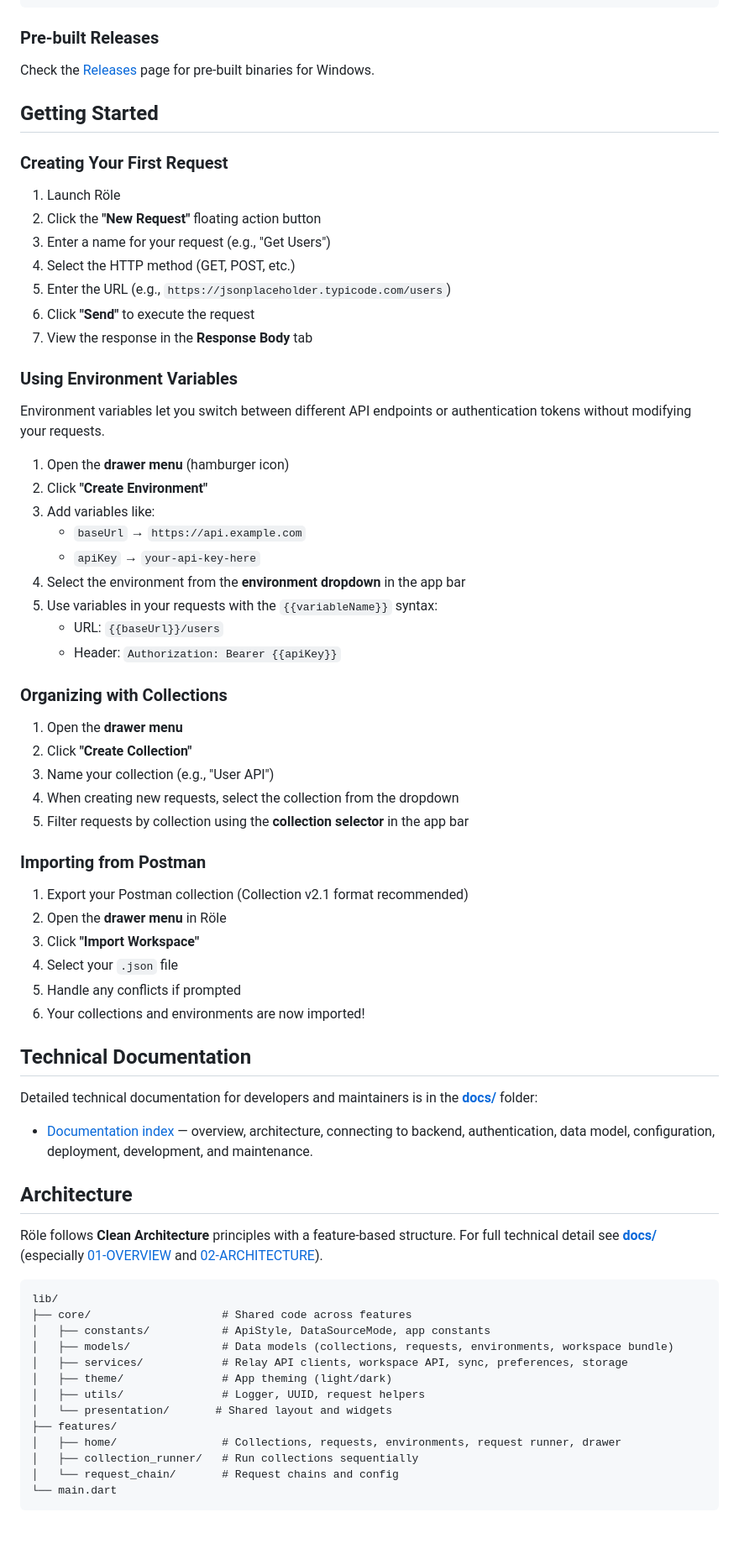
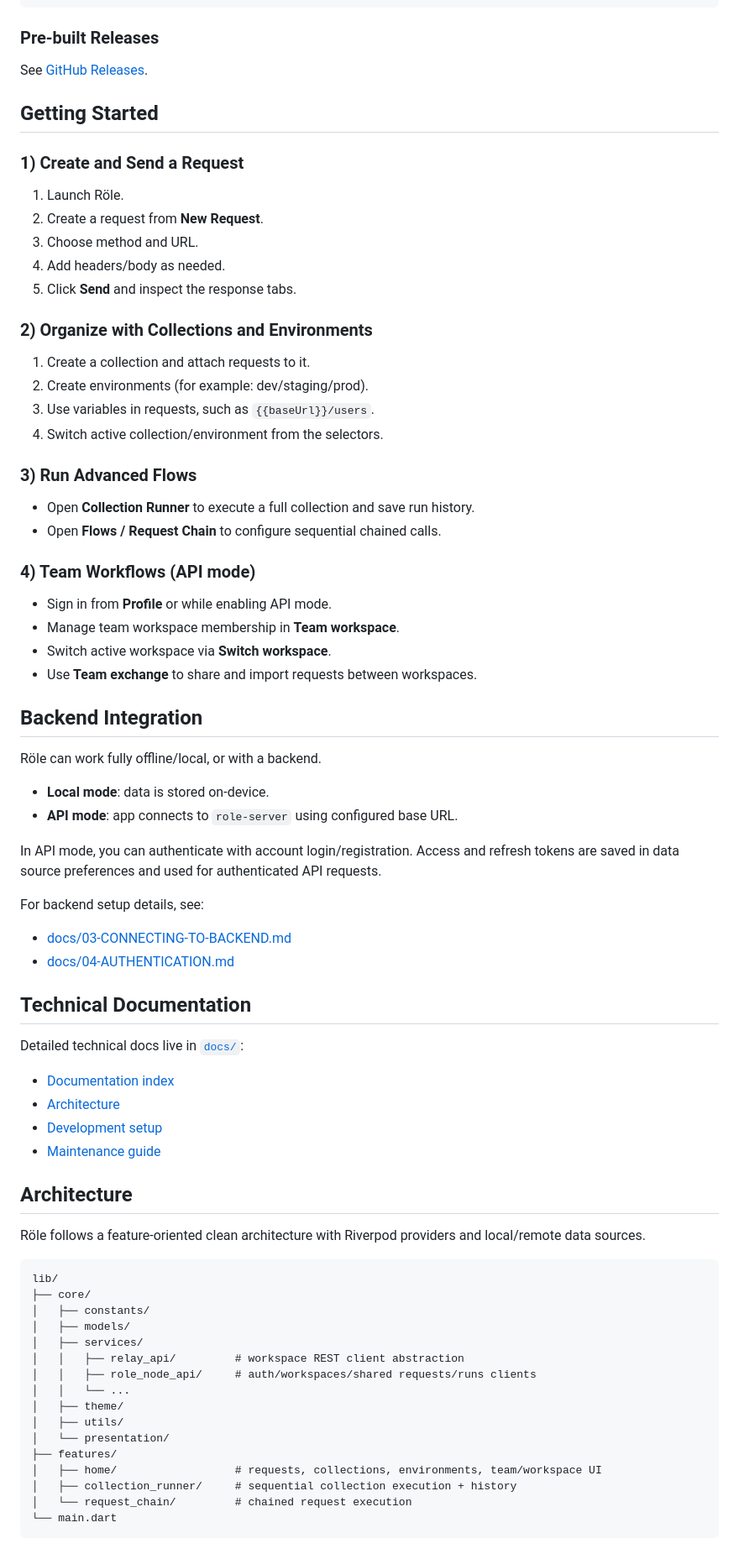
Before and after one commit to role-suite/role-client, a Markdown page: README.md, the part around one of its changes. Shown at 84% size. Drawn GitHub-style.

````diff
--- a/README.md
+++ b/README.md
@@ -148,72 +175,78 @@ flutter build ios --release
 
 ### Pre-built Releases
 
-Check the [Releases](https://github.com/battletech45/relay/releases) page for pre-built binaries for Windows.
+See [GitHub Releases](https://github.com/role-suite/role-client/releases).
 
 ## Getting Started
 
-### Creating Your First Request
+### 1) Create and Send a Request
 
-1. Launch Röle
-2. Click the **"New Request"** floating action button
-3. Enter a name for your request (e.g., "Get Users")
-4. Select the HTTP method (GET, POST, etc.)
-5. Enter the URL (e.g., `https://jsonplaceholder.typicode.com/users`)
-6. Click **"Send"** to execute the request
-7. View the response in the **Response Body** tab
+1. Launch Röle.
+2. Create a request from **New Request**.
+3. Choose method and URL.
+4. Add headers/body as needed.
+5. Click **Send** and inspect the response tabs.
 
-### Using Environment Variables
+### 2) Organize with Collections and Environments
 
-Environment variables let you switch between different API endpoints or authentication tokens without modifying your requests.
+1. Create a collection and attach requests to it.
+2. Create environments (for example: dev/staging/prod).
+3. Use variables in requests, such as `{{baseUrl}}/users`.
+4. Switch active collection/environment from the selectors.
 
-1. Open the **drawer menu** (hamburger icon)
-2. Click **"Create Environment"**
-3. Add variables like:
-   - `baseUrl` → `https://api.example.com`
-   - `apiKey` → `your-api-key-here`
-4. Select the environment from the **environment dropdown** in the app bar
-5. Use variables in your requests with the `{{variableName}}` syntax:
-   - URL: `{{baseUrl}}/users`
-   - Header: `Authorization: Bearer {{apiKey}}`
+### 3) Run Advanced Flows
 
-### Organizing with Collections
+- Open **Collection Runner** to execute a full collection and save run history.
+- Open **Flows / Request Chain** to configure sequential chained calls.
 
-1. Open the **drawer menu**
-2. Click **"Create Collection"**
-3. Name your collection (e.g., "User API")
-4. When creating new requests, select the collection from the dropdown
-5. Filter requests by collection using the **collection selector** in the app bar
+### 4) Team Workflows (API mode)
 
-### Importing from Postman
+- Sign in from **Profile** or while enabling API mode.
+- Manage team workspace membership in **Team workspace**.
+- Switch active workspace via **Switch workspace**.
+- Use **Team exchange** to share and import requests between workspaces.
 
-1. Export your Postman collection (Collection v2.1 format recommended)
-2. Open the **drawer menu** in Röle
-3. Click **"Import Workspace"**
-4. Select your `.json` file
-5. Handle any conflicts if prompted
-6. Your collections and environments are now imported!
+## Backend Integration
+
+Röle can work fully offline/local, or with a backend.
+
+- **Local mode**: data is stored on-device.
+- **API mode**: app connects to `role-server` using configured base URL.
+
+In API mode, you can authenticate with account login/registration. Access and refresh tokens are saved in data source preferences and used for authenticated API requests.
+
+For backend setup details, see:
+
+- [docs/03-CONNECTING-TO-BACKEND.md](docs/03-CONNECTING-TO-BACKEND.md)
+- [docs/04-AUTHENTICATION.md](docs/04-AUTHENTICATION.md)
 
 ## Technical Documentation
 
-Detailed technical documentation for developers and maintainers is in the **[docs/](docs/)** folder:
+Detailed technical docs live in [`docs/`](docs/):
 
-- [Documentation index](docs/README.md) — overview, architecture, connecting to backend, authentication, data model, configuration, deployment, development, and maintenance.
+- [Documentation index](docs/README.md)
+- [Architecture](docs/02-ARCHITECTURE.md)
+- [Development setup](docs/08-DEVELOPMENT.md)
+- [Maintenance guide](docs/09-MAINTENANCE.md)
 
 ## Architecture
 
-Röle follows **Clean Architecture** principles with a feature-based structure. For full technical detail see **[docs/](docs/)** (especially [01-OVERVIEW](docs/01-OVERVIEW.md) and [02-ARCHITECTURE](docs/02-ARCHITECTURE.md)).
+Röle follows a feature-oriented clean architecture with Riverpod providers and local/remote data sources.
 
-```
+```text
 lib/
-├── core/                    # Shared code across features
-│   ├── constants/           # ApiStyle, DataSourceMode, app constants
-│   ├── models/              # Data models (collections, requests, environments, workspace bundle)
-│   ├── services/            # Relay API clients, workspace API, sync, preferences, storage
-│   ├── theme/               # App theming (light/dark)
-│   ├── utils/               # Logger, UUID, request helpers
-│   └── presentation/       # Shared layout and widgets
+├── core/
+│   ├── constants/
+│   ├── models/
+│   ├── services/
+│   │   ├── relay_api/         # workspace REST client abstraction
+│   │   ├── role_node_api/     # auth/workspaces/shared requests/runs clients
+│   │   └── ...
+│   ├── theme/
+│   ├── utils/
+│   └── presentation/
 ├── features/
-│   ├── home/                # Collections, requests, environments, request runner, drawer
-│   ├── collection_runner/   # Run collections sequentially
-│   └── request_chain/       # Request chains and config
+│   ├── home/                  # requests, collections, environments, team/workspace UI
+│   ├── collection_runner/     # sequential collection execution + history
+│   └── request_chain/         # chained request execution
 └── main.dart
````
Also changed, not shown: other parts of README.md (+91 -126 lines).
